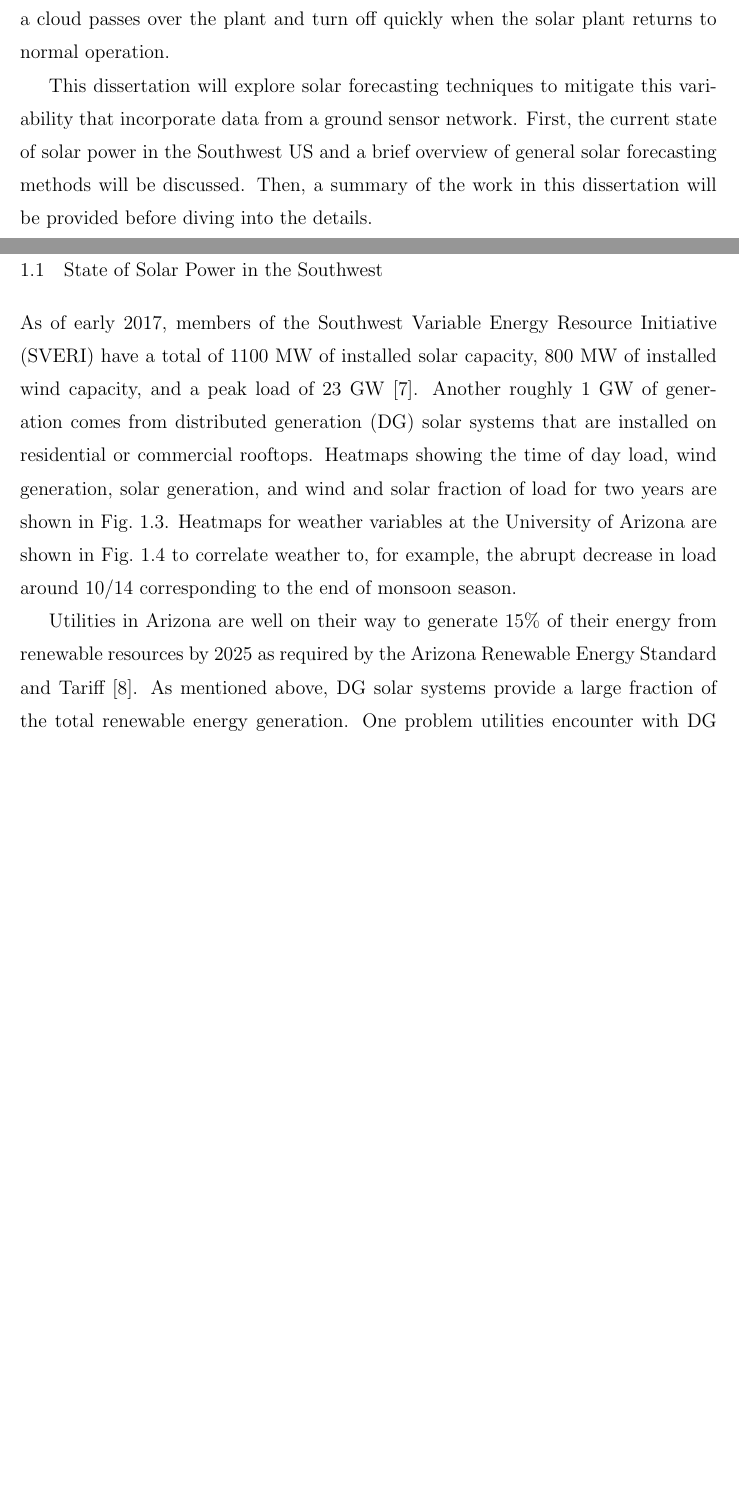
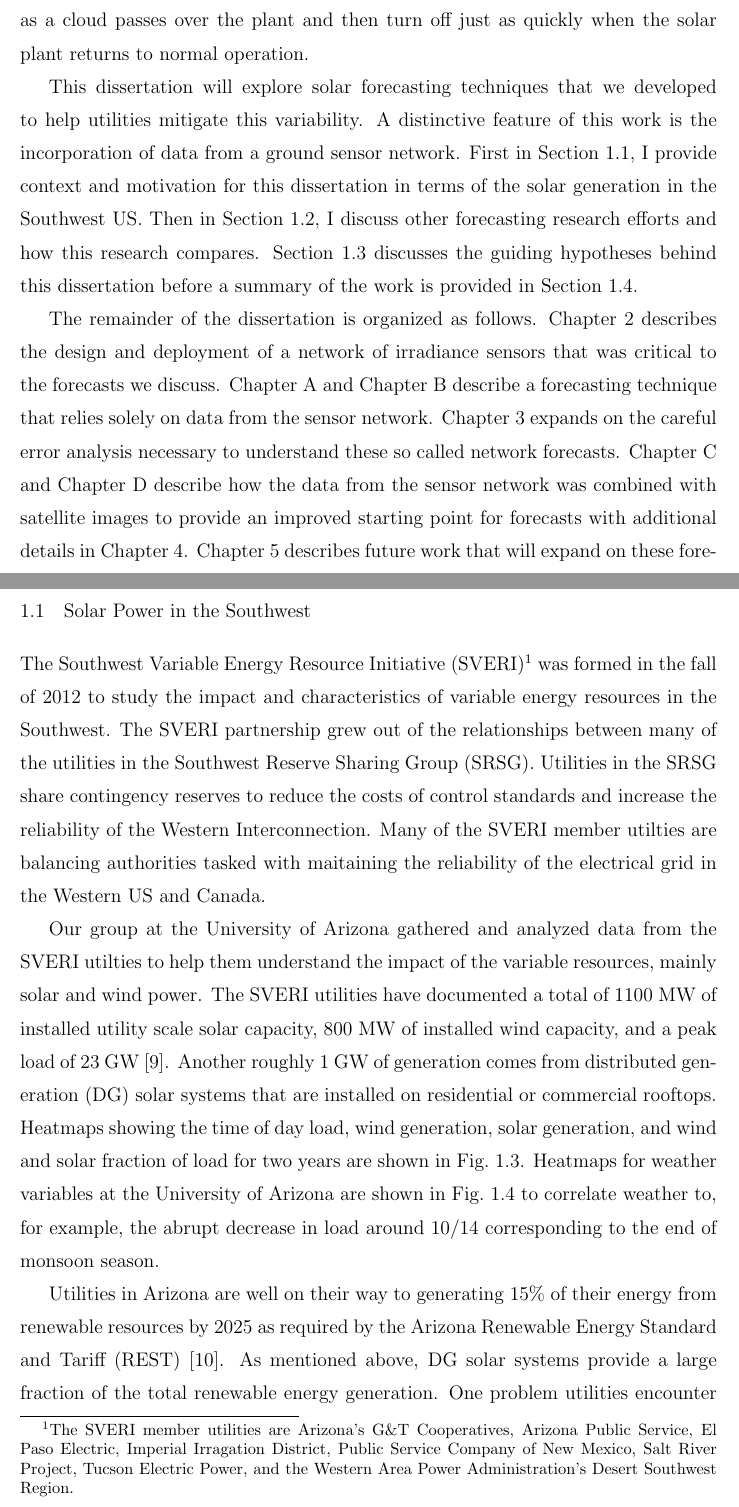
Before and after one commit to alorenzo175/dissertation, a LaTeX thesis (dissertation/dissertation.tex, which reads dissertation/introduction.tex): two parts of pages 12 and 14 of 107, joined at a grey line, cut so that both start at the same text, the shorter picture padded with empty space. Compiled offline with pdfLaTeX.

Commit message:
start of alex eidts to intro

```diff
--- a/dissertation/introduction.tex
+++ b/dissertation/introduction.tex
@@ -42,7 +43,8 @@ Ramps (change in power per time) as large as 25 MW occur in a span of
 5 minutes.
 Utility companies need to constantly match the electrical generation
 to the demand, which means the utility needs generation standing by
-that can provide the power as a cloud passes over the plant and turn
-off quickly when the solar plant returns to normal operation.
+(spinning reserves) that can provide the power as a cloud passes over
+the plant and then turn off just as quickly when the solar plant
+returns to normal operation.
 
 
@@ -57,13 +59,29 @@ proper forecasting.}
 \label{fig:variability_example}
 \end{figure}
 
-This dissertation will explore solar forecasting techniques to
-mitigate this variability that incorporate data from a ground sensor
-network.
-First, the current state of solar power in the Southwest US and a
-brief overview of general solar forecasting methods will be
-discussed.
-Then, a summary of the work in this dissertation will be provided
-before diving into the details.
+This dissertation will explore solar forecasting techniques that we
+developed to help utilities mitigate this variability.
+A distinctive feature of this work is the incorporation of data from a
+ground sensor network.
+First in \cref{sec:background}, I provide context and motivation for
+this dissertation in terms of the solar generation in the Southwest
+US.
+Then in \cref{sec:genfx}, I discuss other forecasting research efforts
+and how this research compares.
+\Cref{sec:hypothesis} discusses the guiding hypotheses behind this
+dissertation before a summary of the work is provided in
+\cref{sec:dissummary}.
 
-\section{State of Solar Power in the Southwest}
+The remainder of the dissertation is organized as follows.
+\Cref{chap:sens_net} describes the design and deployment of a network
+of irradiance sensors that was critical to the forecasts we discuss.
+\Cref{app:pvsc40} and \cref{app:network} describe a forecasting
+technique that relies solely on data from the sensor network.
+\Cref{chap:network} expands on the careful error analysis necessary to
+understand these so called network forecasts.
+\Cref{app:pvsc43} and \cref{app:satoi} describe how the data from the
+sensor network was combined with satellite images to provide an
+improved starting point for forecasts with additional details in
+\cref{chap:satoi}.
+\Cref{chap:future_work} describes future work that will expand on
+these forecasting methods.
@@ -70,8 +91,30 @@ before diving into the details.
 
-As of early 2017, members of the Southwest Variable Energy Resource
-Initiative (SVERI) have a total of 1100 MW of installed solar capacity,
-800 MW of installed wind capacity, and a peak load of 23 GW
-\citep{sveri_website}.
+
+\section{Solar Power in the Southwest}
+\label{sec:background}
+
+The Southwest Variable Energy Resource Initiative (SVERI)\footnote{The
+SVERI member utilities are Arizona's G\&T Cooperatives, Arizona Public
+Service, El Paso Electric, Imperial Irragation District, Public
+Service Company of New Mexico, Salt River Project, Tucson Electric
+Power, and the Western Area Power Administration's Desert Southwest
+Region.} was formed in the fall of 2012 to study the impact and
+characteristics of variable energy resources in the Southwest.
+The SVERI partnership grew out of the relationships between many of
+the utilities in the Southwest Reserve Sharing Group (SRSG).
+Utilities in the SRSG share contingency reserves to reduce the costs
+of control standards and increase the reliability of the Western
+Interconnection.
+Many of the SVERI member utilties are balancing authorities tasked
+with maitaining the reliability of the electrical grid in the Western
+US and Canada.
+
+Our group at the University of Arizona gathered and analyzed data from
+the SVERI utilties to help them understand the impact of the variable
+resources, mainly solar and wind power.
+The SVERI utilities have documented a total of 1100 MW of installed
+utility scale solar capacity, 800 MW of installed wind capacity, and a
+peak load of 23 GW \citep{sveri_website}.
 Another roughly 1 GW of generation comes from distributed generation
 (DG) solar systems that are installed on residential or commercial
 rooftops.
@@ -111,9 +154,9 @@ speed]{Time of day heatmaps for temperature, dewpoint, global
 \label{fig:ua_heatmap}
 \end{figure}
 
-Utilities in Arizona are well on their way to generate 15\% of their
+Utilities in Arizona are well on their way to generating 15\% of their
 energy from renewable resources by 2025 as required by the Arizona
-Renewable Energy Standard and Tariff \citep{azrest}.
+Renewable Energy Standard and Tariff (REST) \citep{azrest}.
 As mentioned above, DG solar systems provide a large fraction of the
 total renewable energy generation.
 One problem utilities encounter with DG systems is that real-time
```
Also changed, not shown: dissertation/bibliography.bib (+10 -1 lines), dissertation/introduction.tex (36 more changed lines).
